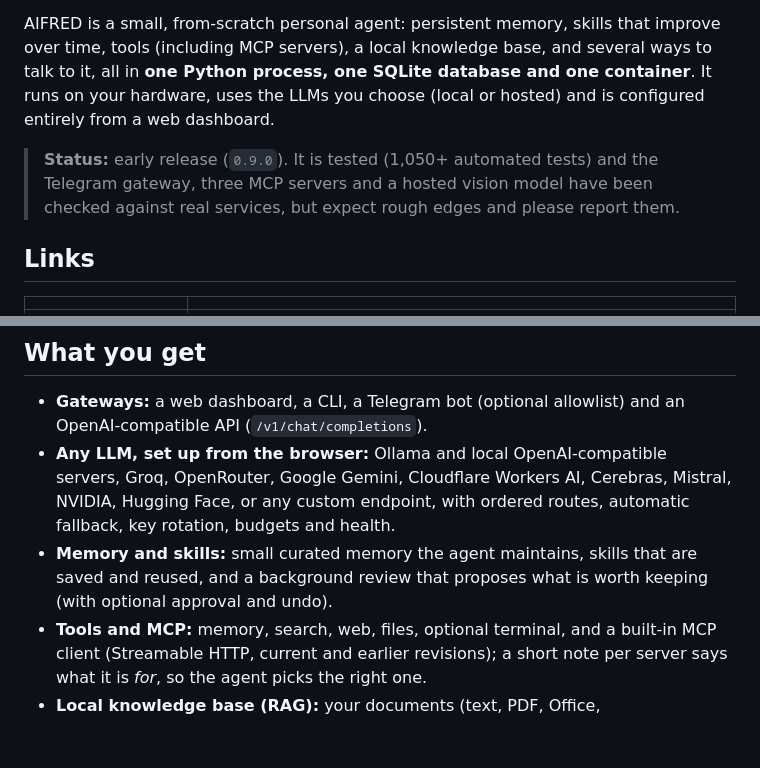
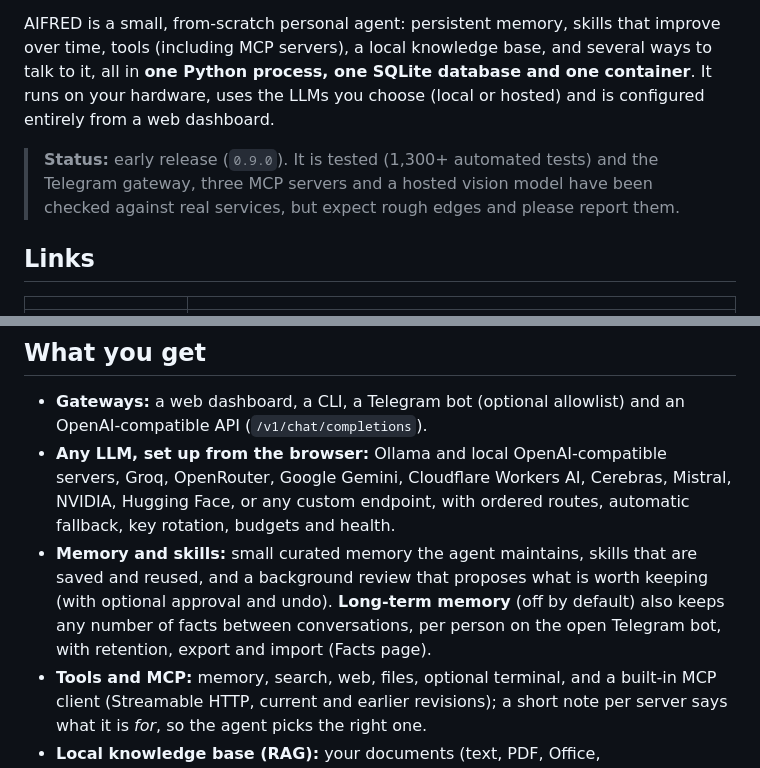
Before and after one commit to lordraw77/AIFRED, a Markdown page: docs/dockerhub.md, 2 parts joined by grey strips. Rendered like a GitHub page; blank space fills up the shorter version.

Commit message:
docs: Docker Hub overview and README mention long-term memory, test count

```diff
--- a/docs/dockerhub.md
+++ b/docs/dockerhub.md
@@ -5,7 +5,7 @@
 
 AIFRED is a small, from-scratch personal agent: persistent memory, skills that improve over time, tools (including MCP servers), a local knowledge base, and several ways to talk to it, all in **one Python process, one SQLite database and one container**. It runs on your hardware, uses the LLMs you choose (local or hosted) and is configured entirely from a web dashboard.
 
-> **Status:** early release (`0.9.0`). It is tested (1,050+ automated tests) and the Telegram gateway, three MCP servers and a hosted vision model have been checked against real services, but expect rough edges and please report them.
+> **Status:** early release (`0.9.0`). It is tested (1,300+ automated tests) and the Telegram gateway, three MCP servers and a hosted vision model have been checked against real services, but expect rough edges and please report them.
 
 ## Links
 
@@ -23,7 +23,7 @@ AIFRED is a small, from-scratch personal agent: persistent memory, skills that i
 
 - **Gateways:** a web dashboard, a CLI, a Telegram bot (optional allowlist) and an OpenAI-compatible API (`/v1/chat/completions`).
 - **Any LLM, set up from the browser:** Ollama and local OpenAI-compatible servers, Groq, OpenRouter, Google Gemini, Cloudflare Workers AI, Cerebras, Mistral, NVIDIA, Hugging Face, or any custom endpoint, with ordered routes, automatic fallback, key rotation, budgets and health.
-- **Memory and skills:** small curated memory the agent maintains, skills that are saved and reused, and a background review that proposes what is worth keeping (with optional approval and undo).
+- **Memory and skills:** small curated memory the agent maintains, skills that are saved and reused, and a background review that proposes what is worth keeping (with optional approval and undo). **Long-term memory** (off by default) also keeps any number of facts between conversations, per person on the open Telegram bot, with retention, export and import (Facts page).
 - **Tools and MCP:** memory, search, web, files, optional terminal, and a built-in MCP client (Streamable HTTP, current and earlier revisions); a short note per server says what it is *for*, so the agent picks the right one.
 - **Local knowledge base (RAG):** your documents (text, PDF, Office, OpenDocument, images and scans through a vision model you choose), hybrid semantic + keyword search with page citations. Files are parsed in a limited child process.
 - **Safe by default:** single admin, scrypt passwords, session cookies with CSRF, hashed API keys, secrets encrypted at rest (key kept in OpenBao next to the container), non-root read-only container, no `pip` in the image, strict Content-Security-Policy on the dashboard.
```
Also changed, not shown: README.md (+1 -1 lines).
